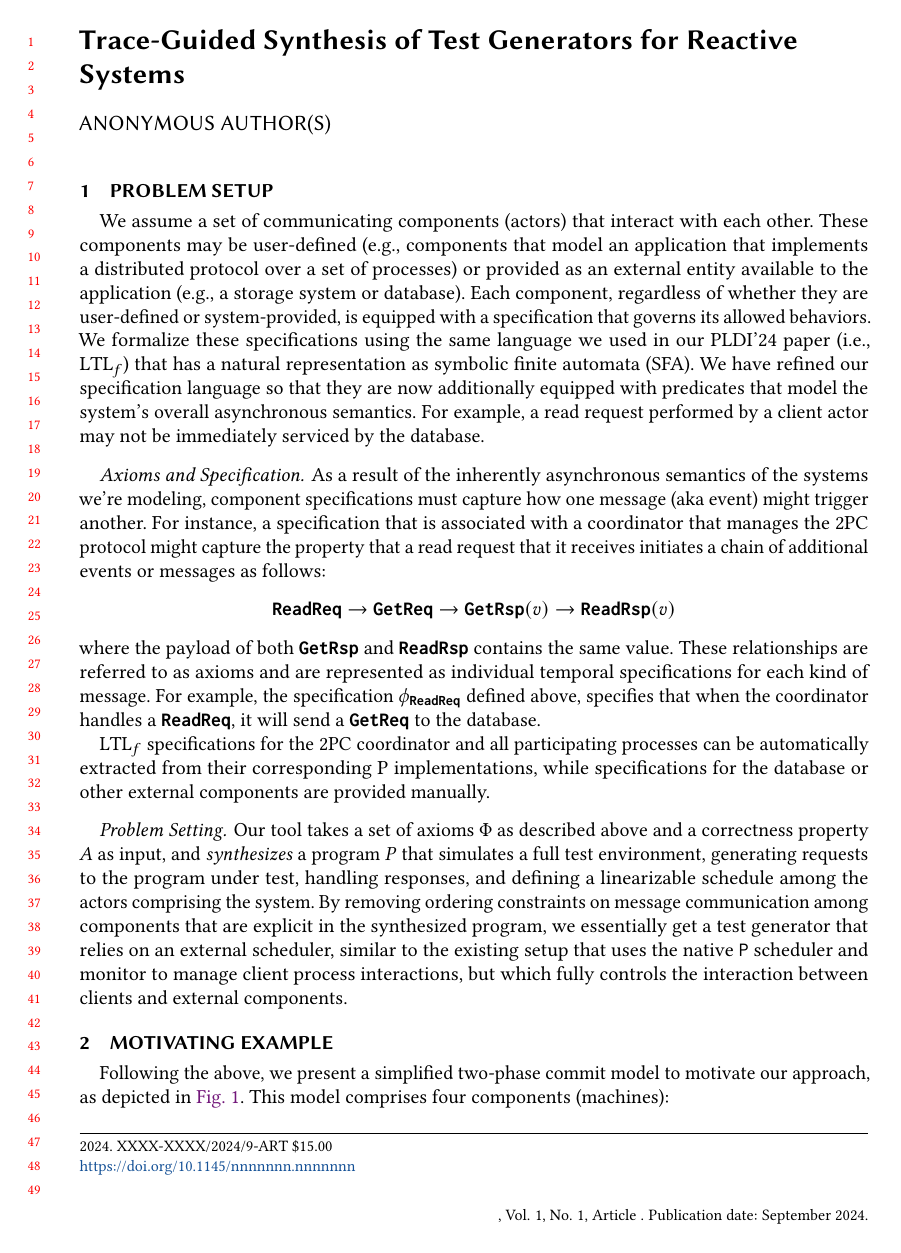
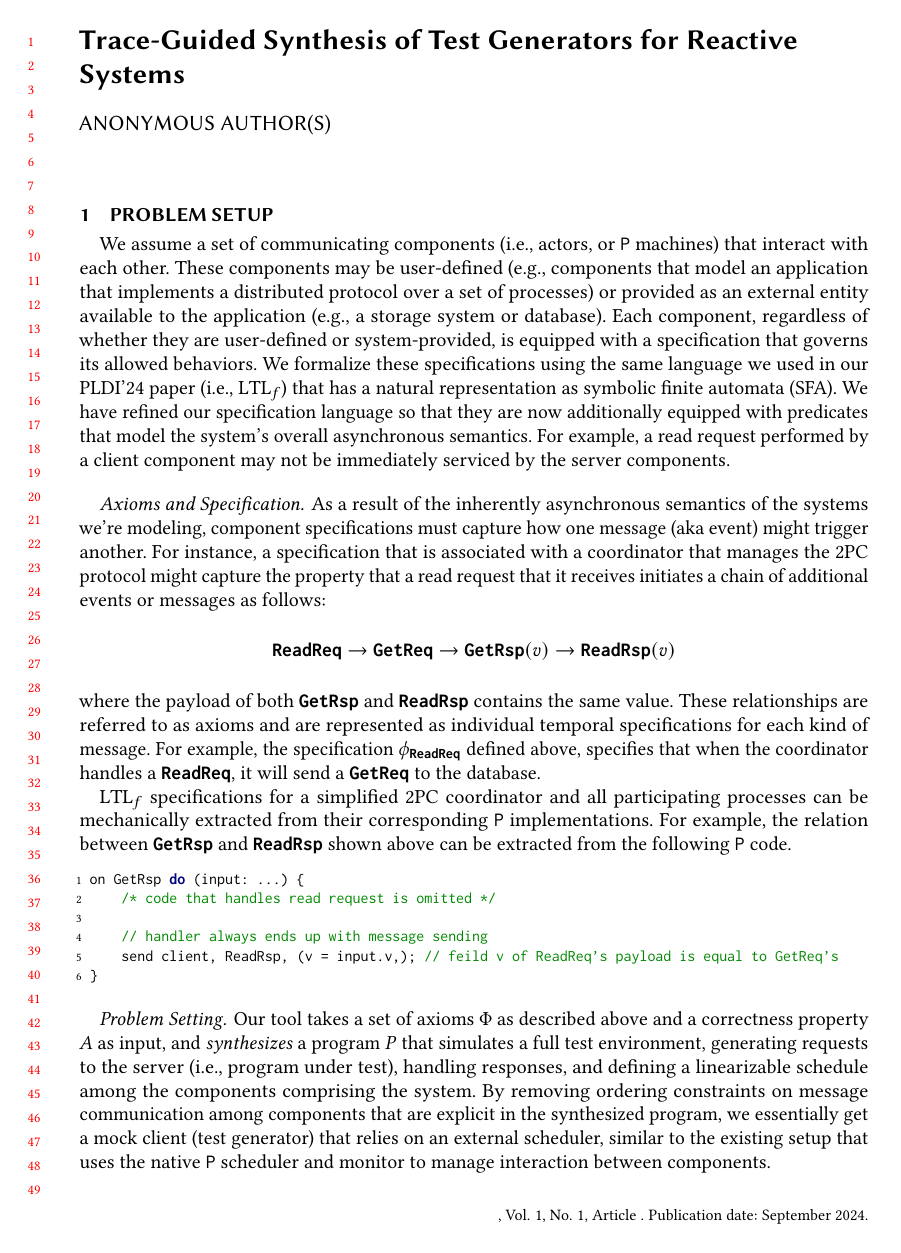
Before and after one commit to zhezhouzz/PLDI25-HAT-Planing, a LaTeX paper (main.tex, which reads draft/0926.tex): page 1 of 4. Compiled offline with pdfLaTeX.

Commit message:
Update on Overleaf.

```diff
--- a/draft/0926.tex
+++ b/draft/0926.tex
@@ -1,9 +1,6 @@
 \section{Problem Setup}
 
-We assume a set of communicating components (actors) that interact
-with each other.  These components may be user-defined (e.g.,
-components that model an application that implements a distributed
-protocol over a set of processes) or provided as an external entity
+We assume a set of communicating components (i.e., actors, or \Code{P} machines) that interact with each other. These components may be user-defined (e.g., components that model an application that implements a distributed protocol over a set of processes) or provided as an external entity
 available to the application (e.g., a storage system or database).
 Each component, regardless of whether they are user-defined or
 system-provided, is equipped with a specification that governs its
@@ -12,8 +9,7 @@ language we used in our PLDI'24 paper (i.e., LTL$_f$) that has a
 natural representation as symbolic finite automata (SFA).  We have
 refined our specification language so that they are now additionally
 equipped with predicates that model the system's overall asynchronous
-semantics.  For example, a read request performed by a client actor
-may not be immediately serviced by the database.
+semantics.  For example, a read request performed by a client component may not be immediately serviced by the server components.
 
 \paragraph{Axioms and Specification} As a result of the inherently asynchronous
 semantics of the systems we're modeling, component specifications must
@@ -33,24 +29,28 @@ kind of message. For example, the specification $\phi_{\eff{ReadReq}}$
 defined above, specifies that when the coordinator handles a
 $\eff{ReadReq}$, it will send a $\eff{GetReq}$ to the database.
 
-LTL$_f$ specifications for the 2PC coordinator and all participating
-processes can be automatically extracted from their corresponding P
-implementations, while specifications for the database or other
-external components are provided manually.
+LTL$_f$ specifications for a simplified 2PC coordinator and all participating processes can be mechanically extracted from their corresponding \Code{P} implementations. For example, the relation between $\eff{GetRsp}$ and $\eff{ReadRsp}$ shown above can be extracted from the following \Code{P} code.
+
+\begin{minted}[xleftmargin=5pt, numbersep=4pt, linenos = true, fontsize = \footnotesize, escapeinside=??]{C}
+on GetRsp do (input: ...) {
+    /* code that handles read request is omitted */
+
+    // handler always ends up with message sending
+    send client, ReadRsp, (v = input.v,); // feild v of ReadReq's payload is equal to GetReq's
+}
+\end{minted}
+
 
 \paragraph{Problem Setting}
 
 Our tool takes a set of axioms $\Phi$ as described above and a
 correctness property $A$ as input, and \emph{synthesizes} a program
-$P$ that simulates a full test environment, generating requests to the
-program under test, handling responses, and defining a linearizable
-schedule among the actors comprising the system.  By removing ordering
+$P$ that simulates a full test environment, generating requests to the server (i.e., program under test), handling responses, and defining a linearizable schedule among the components comprising the system. By removing ordering
 constraints on message communication among components that are
-explicit in the synthesized program, we essentially get a test
-generator that relies on an external scheduler, similar to the
+explicit in the synthesized program, we essentially get a mock client (test
+generator) that relies on an external scheduler, similar to the
 existing setup that uses the native $\Code{P}$ scheduler and monitor
-to manage client process interactions, but which fully controls the
-interaction between clients and external components.
+to manage interaction between components.
 
 \section{Motivating Example}
 
@@ -63,9 +63,9 @@ interaction between clients and external components.
 
 Following the above, we present a simplified two-phase commit model to
 motivate our approach, as depicted in \autoref{fig:ex-2pc}. This model
-comprises four components (machines):
+comprises four components (\Code{P} machines):
 \begin{enumerate}
-    \item The generator simulates user behaviors, enabling the sending
+    \item The client (generator) simulates user behaviors, enabling the sending
       and receiving of $\eff{Read/Write}$ messages for reading and
       writing values (specifically, the field $\Code{v}$ in the
       payloads). Furthermore, the response message (i.e., messages end
```
Also changed, not shown: figures/typed-guided-planing-example.drawio.png, draft/0926.tex (65 more changed lines).
